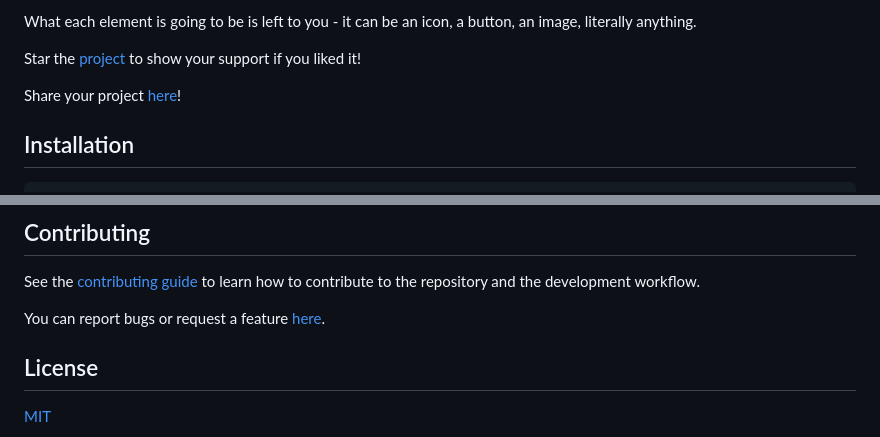
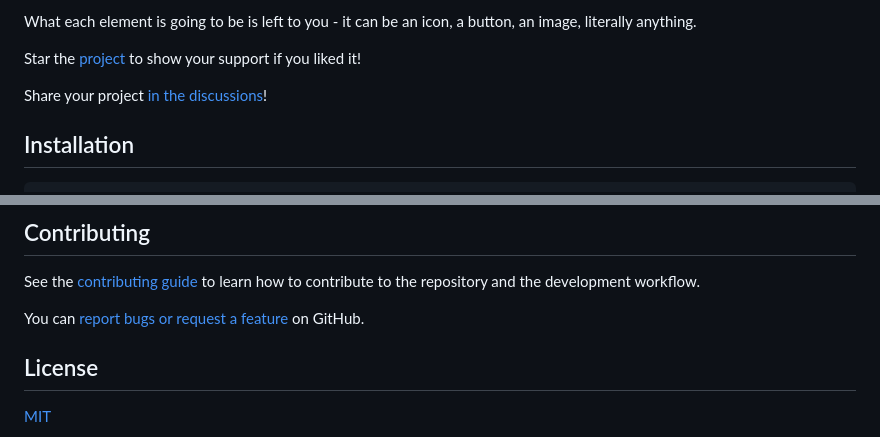
Before and after one commit to sonalip9/react-native-circle-layout, a Markdown page: README.md, 2 parts joined by grey strips. GitHub-like rendering.

```diff
--- a/README.md
+++ b/README.md
@@ -37,7 +20,7 @@ What each element is going to be is left to you - it can be an icon, a button, a
 
 Star the [project](https://github.com/sonalip9/react-native-circle-layout) to show your support if you liked it!
 
-Share your project [here](https://github.com/sonalip9/react-native-circle-layout/discussions/29)!
+Share your project [in the discussions](https://github.com/sonalip9/react-native-circle-layout/discussions/29)!
 
 ## Installation
 
@@ -241,7 +224,7 @@ export enum AnimationCombinationType {
 
 See the [contributing guide](CONTRIBUTING.md) to learn how to contribute to the repository and the development workflow.
 
-You can report bugs or request a feature [here](https://github.com/sonalip9/react-native-circle-layout/issues).
+You can [report bugs or request a feature](https://github.com/sonalip9/react-native-circle-layout/issues) on GitHub.
 
 ## License
 
```
Also changed, not shown: other parts of README.md (+5 -22 lines).
